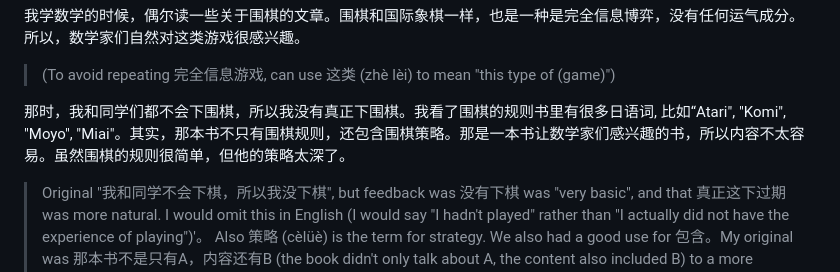
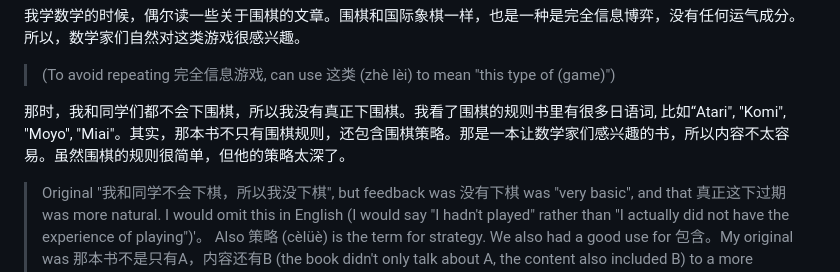
Before and after one commit to kiwidamien/ChineseBlog, a Markdown page: posts/2026-01-19-weiqi-experience/weiqi.md, the part around the change. Drawn GitHub-style.

Commit message:
remove 书

```diff
--- a/posts/2026-01-19-weiqi-experience/weiqi.md
+++ b/posts/2026-01-19-weiqi-experience/weiqi.md
@@ -10,7 +10,7 @@ image: "go_game.png"
 
 > (To avoid repeating 完全信息游戏, can use 这类 (zhè lèi) to mean "this type of (game)")
 
-那时，我和同学们都不会下围棋，所以我没有真正下围棋。我看了围棋的规则书里有很多日语词, 比如“Atari", "Komi", "Moyo", "Miai"。其实，那本书不只有围棋规则，还包含围棋策略。那是一本书让数学家们感兴趣的书，所以内容不太容易。虽然围棋的规则很简单，但他的策略太深了。
+那时，我和同学们都不会下围棋，所以我没有真正下围棋。我看了围棋的规则书里有很多日语词, 比如“Atari", "Komi", "Moyo", "Miai"。其实，那本书不只有围棋规则，还包含围棋策略。那是一本让数学家们感兴趣的书，所以内容不太容易。虽然围棋的规则很简单，但他的策略太深了。
 
 > Original "我和同学不会下棋，所以我没下棋", but feedback was 没有下棋 was "very basic", and that 真正这下过期 was more natural. I would omit this in English (I would say "I hadn't played" rather than "I actually did not have the experience of playing")'。
 > Also 策略 (cèlüè) is the term for strategy.
```
